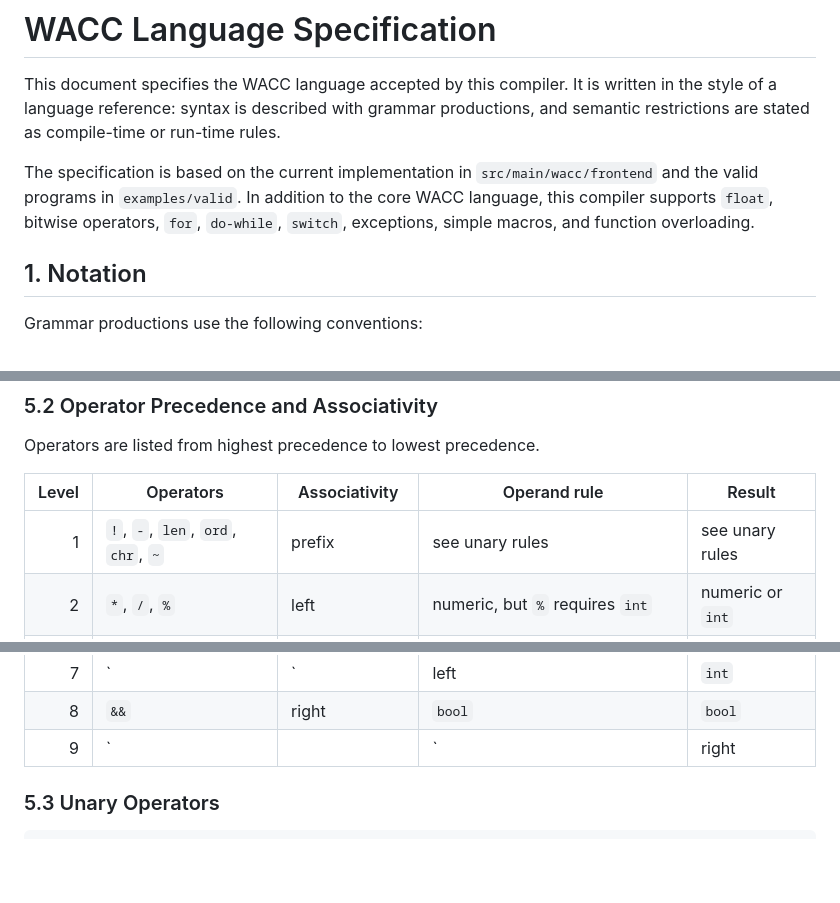
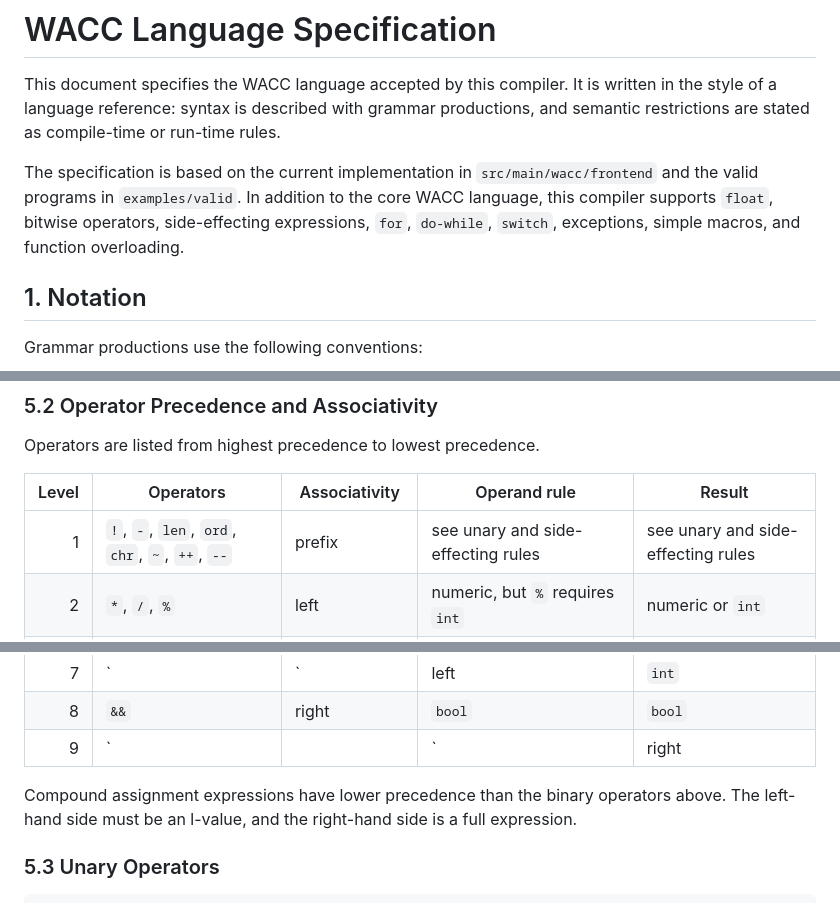
Before and after one commit to HardenZhao123/wacc_compiler, a Markdown page: web/public/wacc-language-spec.md, 3 parts joined by grey strips. Drawn GitHub-style; blank space fills up the shorter version.

```diff
--- a/web/public/wacc-language-spec.md
+++ b/web/public/wacc-language-spec.md
@@ -2,7 +2,7 @@
 
 This document specifies the WACC language accepted by this compiler. It is written in the style of a language reference: syntax is described with grammar productions, and semantic restrictions are stated as compile-time or run-time rules.
 
-The specification is based on the current implementation in `src/main/wacc/frontend` and the valid programs in `examples/valid`. In addition to the core WACC language, this compiler supports `float`, bitwise operators, `for`, `do-while`, `switch`, exceptions, simple macros, and function overloading.
+The specification is based on the current implementation in `src/main/wacc/frontend` and the valid programs in `examples/valid`. In addition to the core WACC language, this compiler supports `float`, bitwise operators, side-effecting expressions, `for`, `do-while`, `switch`, exceptions, simple macros, and function overloading.
 
 ## 1. Notation
 
@@ -345,7 +356,7 @@ Operators are listed from highest precedence to lowest precedence.
 
 | Level | Operators | Associativity | Operand rule | Result |
 | ---: | --- | --- | --- | --- |
-| 1 | `!`, `-`, `len`, `ord`, `chr`, `~` | prefix | see unary rules | see unary rules |
+| 1 | `!`, `-`, `len`, `ord`, `chr`, `~`, `++`, `--` | prefix | see unary and side-effecting rules | see unary and side-effecting rules |
 | 2 | `*`, `/`, `%` | left | numeric, but `%` requires `int` | numeric or `int` |
 | 3 | `+`, `-` | left | `int` or `float` | `int` or `float` |
 | 4 | `>`, `>=`, `<`, `<=` | non-associative | same ordered type: `int`, `char`, or `float` | `bool` |
@@ -354,6 +365,8 @@ Operators are listed from highest precedence to lowest precedence.
 | 7 | `|` | left | `int` | `int` |
 | 8 | `&&` | right | `bool` | `bool` |
 | 9 | `||` | right | `bool` | `bool` |
+
+Compound assignment expressions have lower precedence than the binary operators above. The left-hand side must be an l-value, and the right-hand side is a full expression.
 
 ### 5.3 Unary Operators
 
```
Also changed, not shown: other parts of web/public/wacc-language-spec.md (+54 -1 lines).
